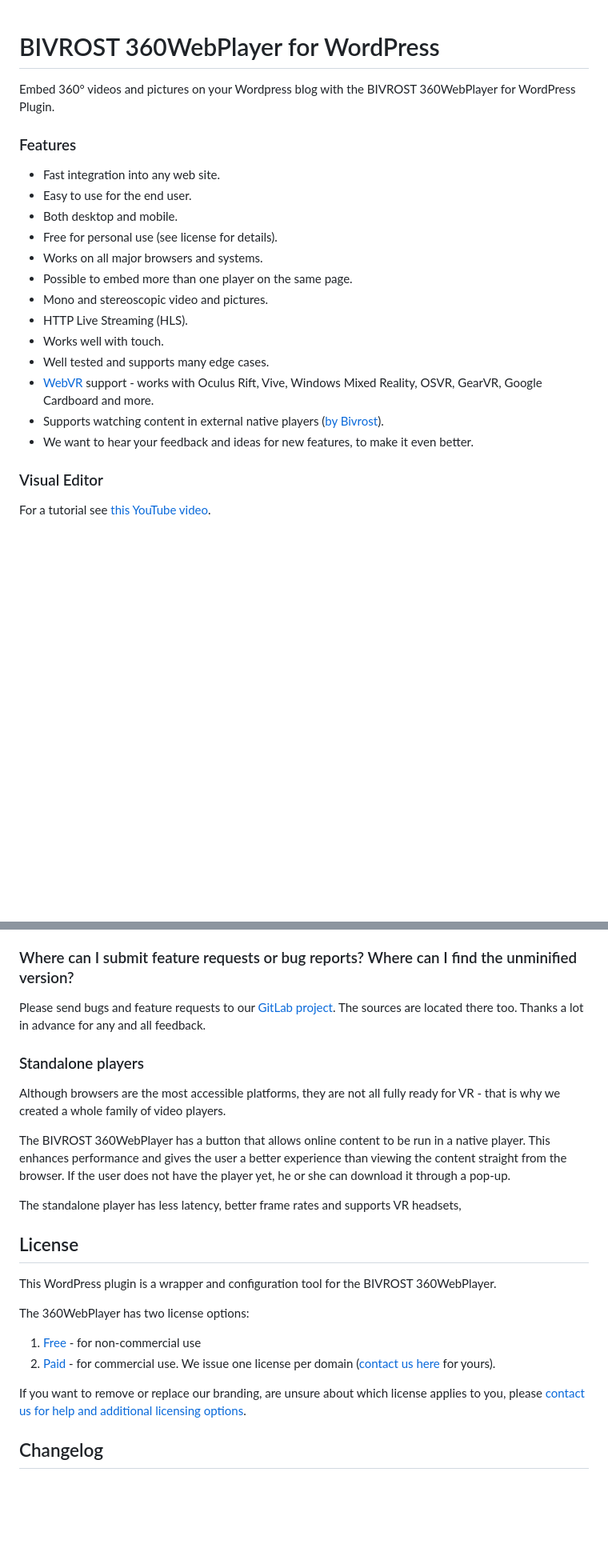
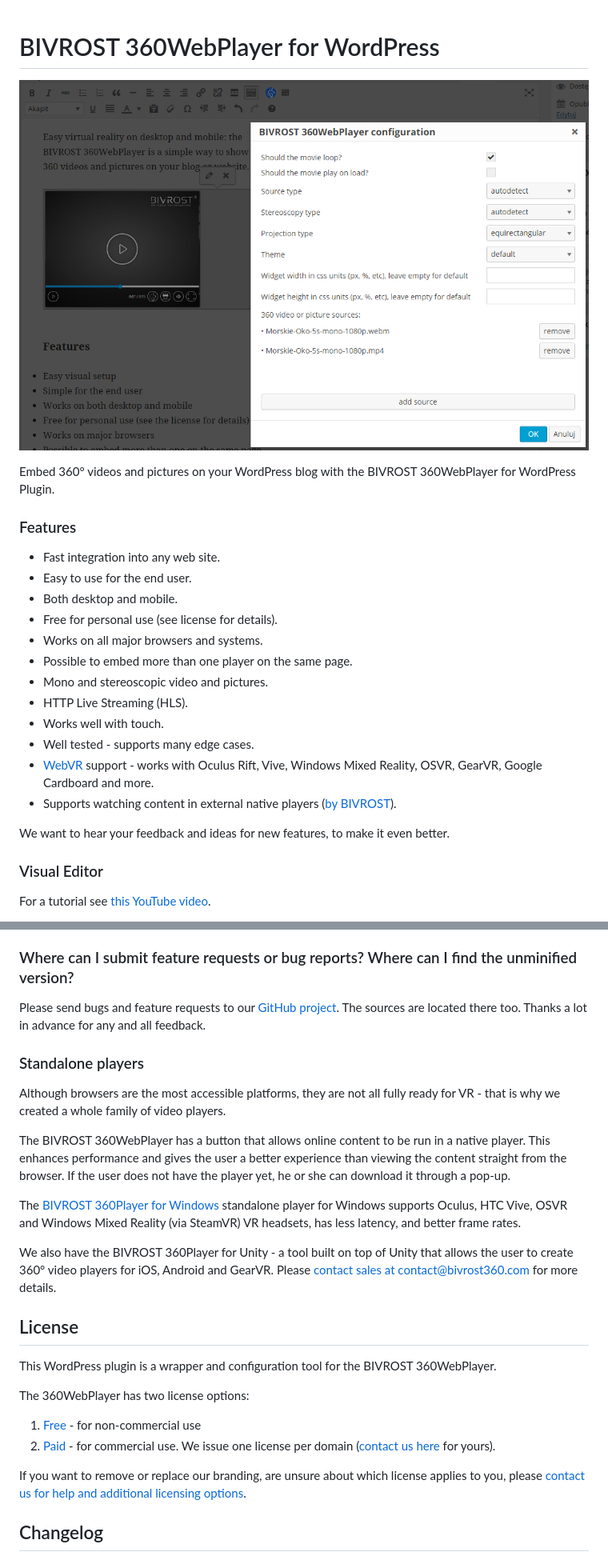
Before and after one commit to BIVROST/360WebPlayer-for-WordPress, a Markdown page: readme.md, 2 parts joined by grey strips. Shown: that part at 80% size. Drawn GitHub-style; pictures changed too: screenshot-2.png; blank space fills up the shorter version.

```diff
--- a/readme.md
+++ b/readme.md
@@ -1,9 +1,10 @@
 BIVROST 360WebPlayer for WordPress
 ==================================
 
+![WordPress editor preview](screenshot-2.png)
 
 
-Embed 360° videos and pictures on your Wordpress blog with the BIVROST 360WebPlayer for WordPress Plugin.
+Embed 360° videos and pictures on your WordPress blog with the BIVROST 360WebPlayer for WordPress Plugin.
 
 ### Features
 
@@ -17,10 +18,11 @@ Embed 360° videos and pictures on your Wordpress blog with the BIVROST 360WebPl
 * Mono and stereoscopic video and pictures.
 * HTTP Live Streaming (HLS).
 * Works well with touch.
-* Well tested and supports many edge cases.
+* Well tested - supports many edge cases.
 * [WebVR][webvr] support - works with Oculus Rift, Vive, Windows Mixed Reality, OSVR, GearVR, Google Cardboard and more.
-* Supports watching content in external native players ([by Bivrost][player-windows]).
-* We want to hear your feedback and ideas for new features, to make it even better.
+* Supports watching content in external native players ([by BIVROST][player-windows]).
+
+We want to hear your feedback and ideas for new features, to make it even better.
 
 [bivrost]: http://bivrost360.com
 [webvr]: http://webvr.info/
@@ -215,5 +218,5 @@ Either your webserver doesn't support [Content-Range][content-range] or there ar
 
 ### Where can I submit feature requests or bug reports? Where can I find the unminified version?
 
-Please send bugs and feature requests to our [GitLab project][gitlab]. The sources are located there too. Thanks a lot in advance for any and all feedback.
+Please send bugs and feature requests to our [GitHub project][issues]. The sources are located there too. Thanks a lot in advance for any and all feedback.
 
@@ -227,7 +230,11 @@ Although browsers are the most accessible platforms, they are not all fully read
 
 The BIVROST 360WebPlayer has a button that allows online content to be run in a native player. This enhances performance and gives the user a better experience than viewing the content straight from the browser. If the user does not have the player yet, he or she can download it through a pop-up.
 
-The standalone player has less latency, better frame rates and supports VR headsets,
+The [BIVROST 360Player for Windows][player-windows] standalone player for Windows supports Oculus, HTC Vive, OSVR and Windows Mixed Reality (via SteamVR) VR headsets, has less latency, and better frame rates.
+
+We also have the BIVROST 360Player for Unity - a tool built on top of Unity that allows the user to create 360° video players for iOS, Android and GearVR.
+Please [contact sales at contact@bivrost360.com][email-sales] for more details.
+
 
 
 
```
Also changed, not shown: other parts of readme.md (+9 -8 lines), bivrost-button.png, preview.png, screenshot-1.png, 2 other files.
